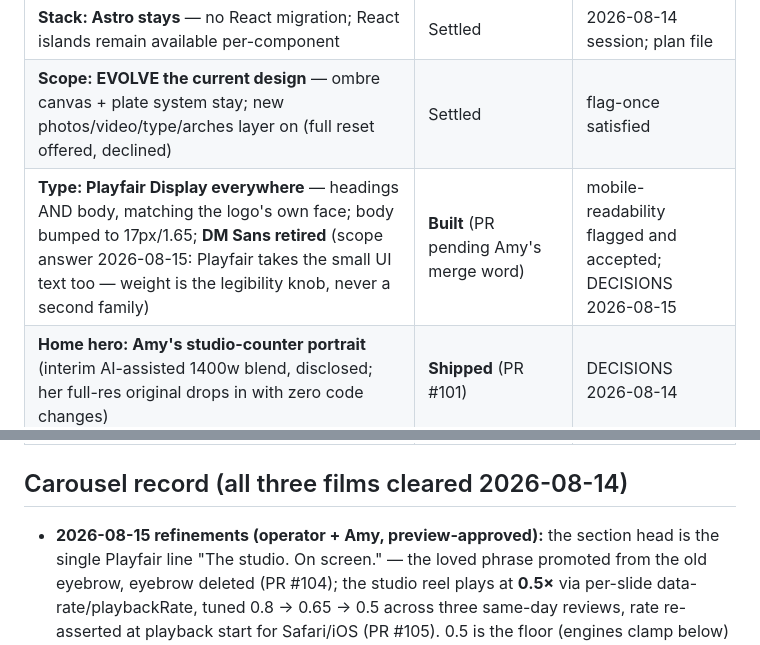
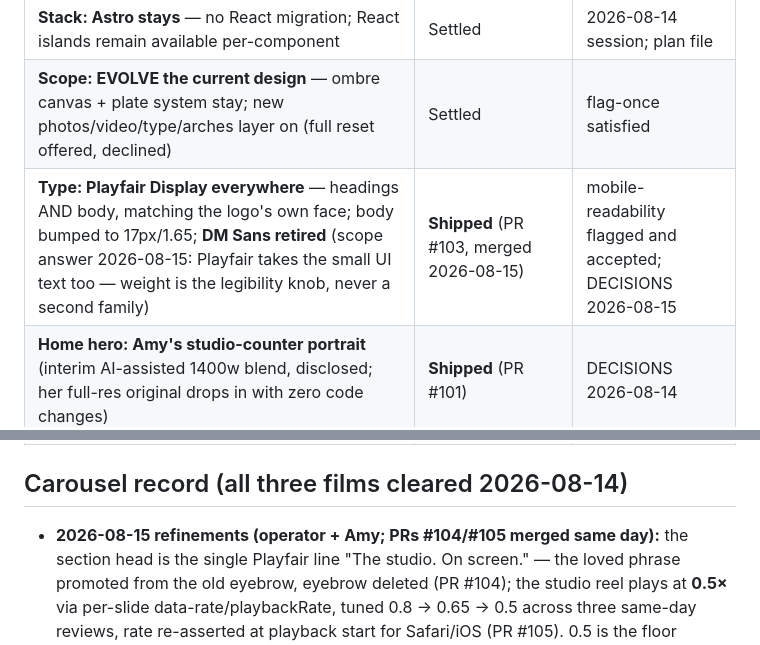
Before and after one commit to gwhitley1969/amyweb, a Markdown page: docs/REDESIGN.md, 2 parts joined by grey strips. GitHub-like rendering.

Commit message:
docs: REDESIGN status truth — the day's three increments read merged
Co-Authored-By: Claude Fable 5 <noreply@anthropic.com>

```diff
--- a/docs/REDESIGN.md
+++ b/docs/REDESIGN.md
@@ -33,7 +33,7 @@ pink."** Seven gaps, each a test every design decision must move:
 |---|---|---|
 | **Stack: Astro stays** — no React migration; React islands remain available per-component | Settled | 2026-08-14 session; plan file |
 | **Scope: EVOLVE the current design** — ombre canvas + plate system stay; new photos/video/type/arches layer on (full reset offered, declined) | Settled | flag-once satisfied |
-| **Type: Playfair Display everywhere** — headings AND body, matching the logo's own face; body bumped to 17px/1.65; **DM Sans retired** (scope answer 2026-08-15: Playfair takes the small UI text too — weight is the legibility knob, never a second family) | **Built** (PR pending Amy's merge word) | mobile-readability flagged and accepted; DECISIONS 2026-08-15 |
+| **Type: Playfair Display everywhere** — headings AND body, matching the logo's own face; body bumped to 17px/1.65; **DM Sans retired** (scope answer 2026-08-15: Playfair takes the small UI text too — weight is the legibility knob, never a second family) | **Shipped** (PR #103, merged 2026-08-15) | mobile-readability flagged and accepted; DECISIONS 2026-08-15 |
 | **Home hero: Amy's studio-counter portrait** (interim AI-assisted 1400w blend, disclosed; her full-res original drops in with zero code changes) | **Shipped** (PR #101) | DECISIONS 2026-08-14 |
 | **Home video carousel** — J1 → studio reel → J2 on a cinematic noir stage; autoplay muted on visibility, crossfade rotation, WCAG 2.2.2 pause, reduced-motion = posters | **Shipped** (PR #101) | DECISIONS 2026-08-14 ×3 |
 | **Media architecture: Blob `/media` origin recommended** (media hostname via the same Front Door, ~$1–2/mo) as the video program grows; in-repo public/media/ serves the current three films | Recommended, not built | cost door opened by operator |
@@ -45,7 +45,7 @@ pink."** Seven gaps, each a test every design decision must move:
 
 ## Carousel record (all three films cleared 2026-08-14)
 
-- **2026-08-15 refinements (operator + Amy, preview-approved):** the
+- **2026-08-15 refinements (operator + Amy; PRs #104/#105 merged same day):** the
   section head is the single Playfair line "The studio. On screen." —
   the loved phrase promoted from the old eyebrow, eyebrow deleted
   (PR #104); the studio reel plays at **0.5×** via per-slide
```
